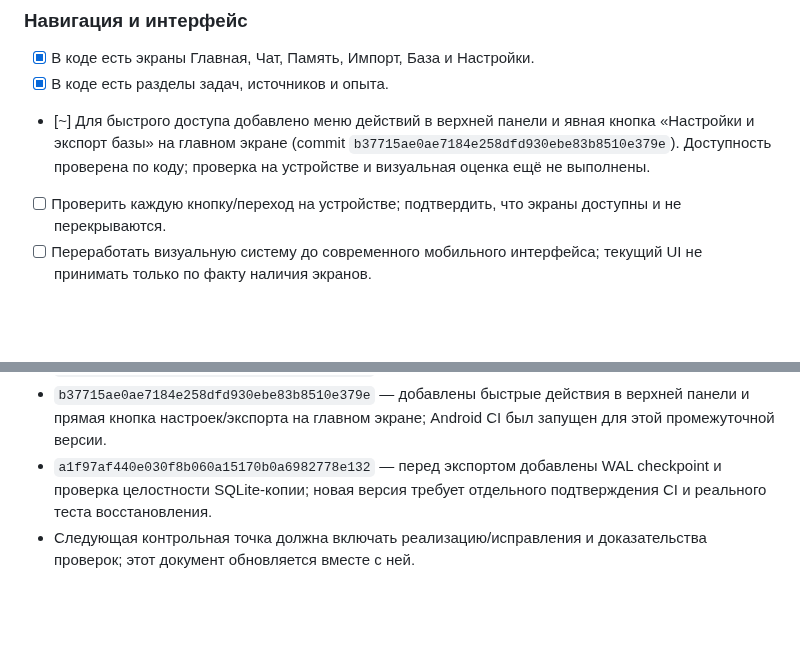
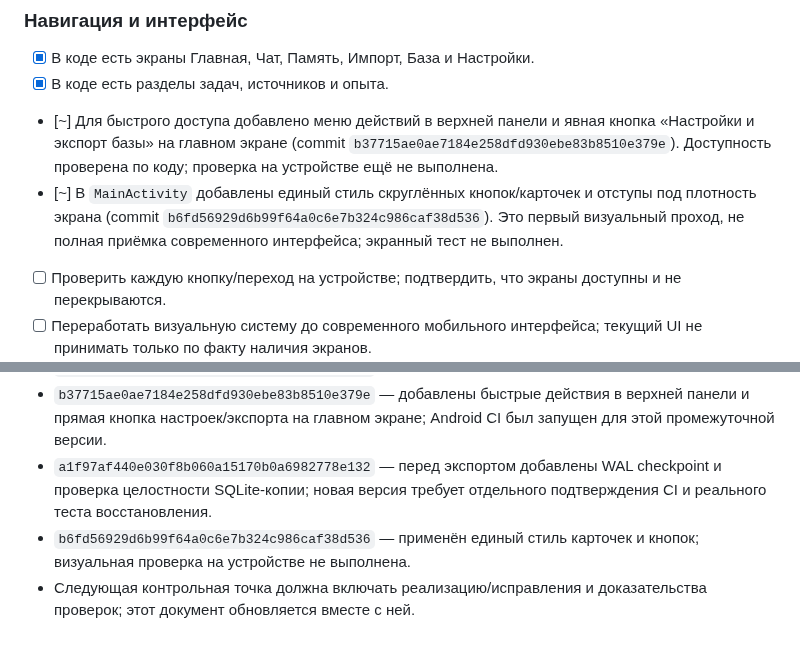
Before and after one commit to alexbotleh-oss/organism, a Markdown page: docs/PROJECT_EXECUTION_CHECKLIST.md, 2 parts joined by grey strips. GitHub-like rendering; blank space fills up the shorter version.

Commit message:
Track first mobile UI styling pass

```diff
--- a/docs/PROJECT_EXECUTION_CHECKLIST.md
+++ b/docs/PROJECT_EXECUTION_CHECKLIST.md
@@ -32,7 +32,8 @@
 ### Навигация и интерфейс
 - [x] В коде есть экраны Главная, Чат, Память, Импорт, База и Настройки.
 - [x] В коде есть разделы задач, источников и опыта.
-- [~] Для быстрого доступа добавлено меню действий в верхней панели и явная кнопка «Настройки и экспорт базы» на главном экране (commit `b37715ae0ae7184e258dfd930ebe83b8510e379e`). Доступность проверена по коду; проверка на устройстве и визуальная оценка ещё не выполнены.
+- [~] Для быстрого доступа добавлено меню действий в верхней панели и явная кнопка «Настройки и экспорт базы» на главном экране (commit `b37715ae0ae7184e258dfd930ebe83b8510e379e`). Доступность проверена по коду; проверка на устройстве ещё не выполнена.
+- [~] В `MainActivity` добавлены единый стиль скруглённых кнопок/карточек и отступы под плотность экрана (commit `b6fd56929d6b99f64a0c6e7b324c986caf38d536`). Это первый визуальный проход, не полная приёмка современного интерфейса; экранный тест не выполнен.
 - [ ] Проверить каждую кнопку/переход на устройстве; подтвердить, что экраны доступны и не перекрываются.
 - [ ] Переработать визуальную систему до современного мобильного интерфейса; текущий UI не принимать только по факту наличия экранов.
 - [ ] Проверить адаптацию к узкому экрану, повороту, системным отступам и разным размерам шрифта.
@@ -141,4 +142,5 @@
 - `26e0e821f0539abd1f77df272a6c08a227cfad6a` — добавлен паспорт проекта и дерево функций.
 - `b37715ae0ae7184e258dfd930ebe83b8510e379e` — добавлены быстрые действия в верхней панели и прямая кнопка настроек/экспорта на главном экране; Android CI был запущен для этой промежуточной версии.
 - `a1f97af440e030f8b060a15170b0a6982778e132` — перед экспортом добавлены WAL checkpoint и проверка целостности SQLite-копии; новая версия требует отдельного подтверждения CI и реального теста восстановления.
+- `b6fd56929d6b99f64a0c6e7b324c986caf38d536` — применён единый стиль карточек и кнопок; визуальная проверка на устройстве не выполнена.
 - Следующая контрольная точка должна включать реализацию/исправления и доказательства проверок; этот документ обновляется вместе с ней.
```
